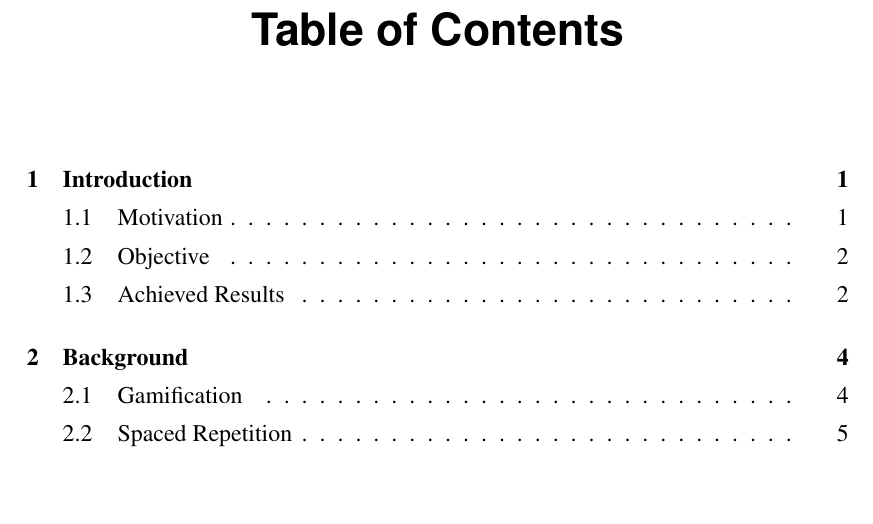
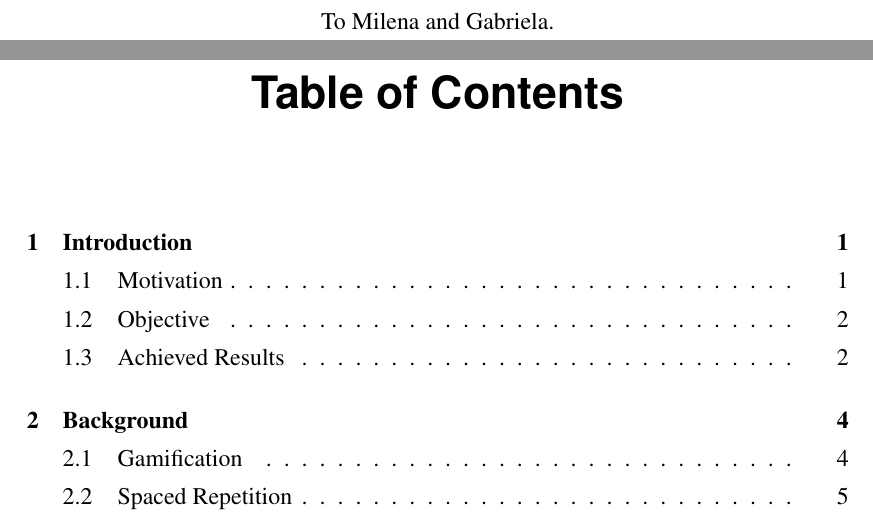
Before and after one commit to sosegon/msc-uoe, a LaTeX thesis (Thesis/mainT.tex): part of page 5 of 51 before the commit and two parts of pages 5 and 6 of 52 after it, the two joined at a grey line, cut at the place of the change, the shorter picture padded with empty space. Compiled offline with pdfLaTeX.

Commit message:
doc: Updated dedication

```diff
--- a/Thesis/mainT.tex
+++ b/Thesis/mainT.tex
@@ -109,7 +109,7 @@ Thanks to Dr. Hugh Leather and Dr. Volver Seeker for their supervision and guida
 
 %% Finally, a dedication (this is optional -- uncomment the following line if
 %% you want one).
-% \dedication{To my mummy.}
+\dedication{To Milena and Gabriela.}
 
 %% Create the table of contents
 \tableofcontents
```
